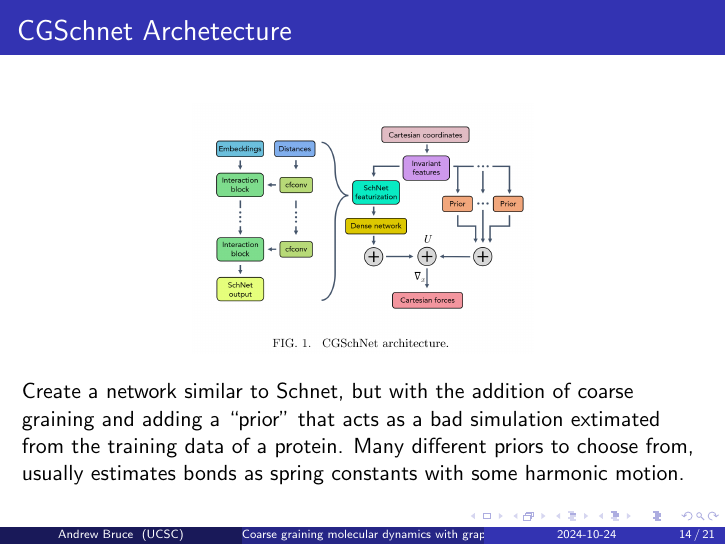
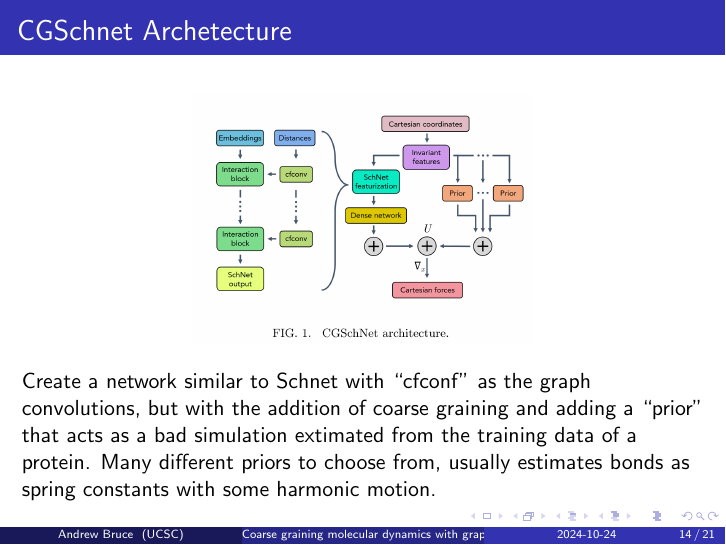
Before and after one commit to andychenbruce/CSE290D-presentation, LaTeX slides (thing.tex): page 14 of 21. Compiled offline with pdfLaTeX.

Commit message:
add cfconf mention

```diff
--- a/thing.tex
+++ b/thing.tex
@@ -135,7 +135,7 @@
   \begin{center}
     \includegraphics[width=0.5\linewidth]{./cgschnet_arch.png}
   \end{center}
-  Create a network similar to Schnet, but with the addition of coarse graining and adding a ``prior'' that acts as a bad simulation extimated from the training data of a protein. Many different priors to choose from, usually estimates bonds as spring constants with some harmonic motion.
+  Create a network similar to Schnet with ``cfconf'' as the graph convolutions, but with the addition of coarse graining and adding a ``prior'' that acts as a bad simulation extimated from the training data of a protein. Many different priors to choose from, usually estimates bonds as spring constants with some harmonic motion.
 \end{frame}
 \begin{frame}
   \frametitle{Prior}
```
